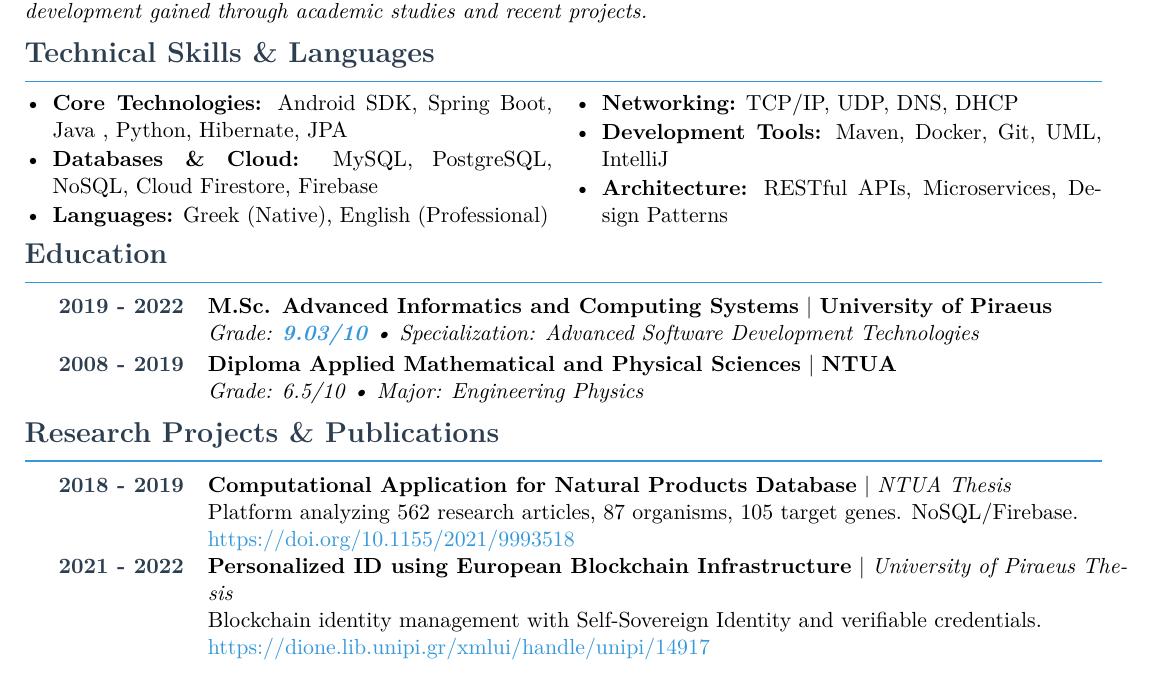
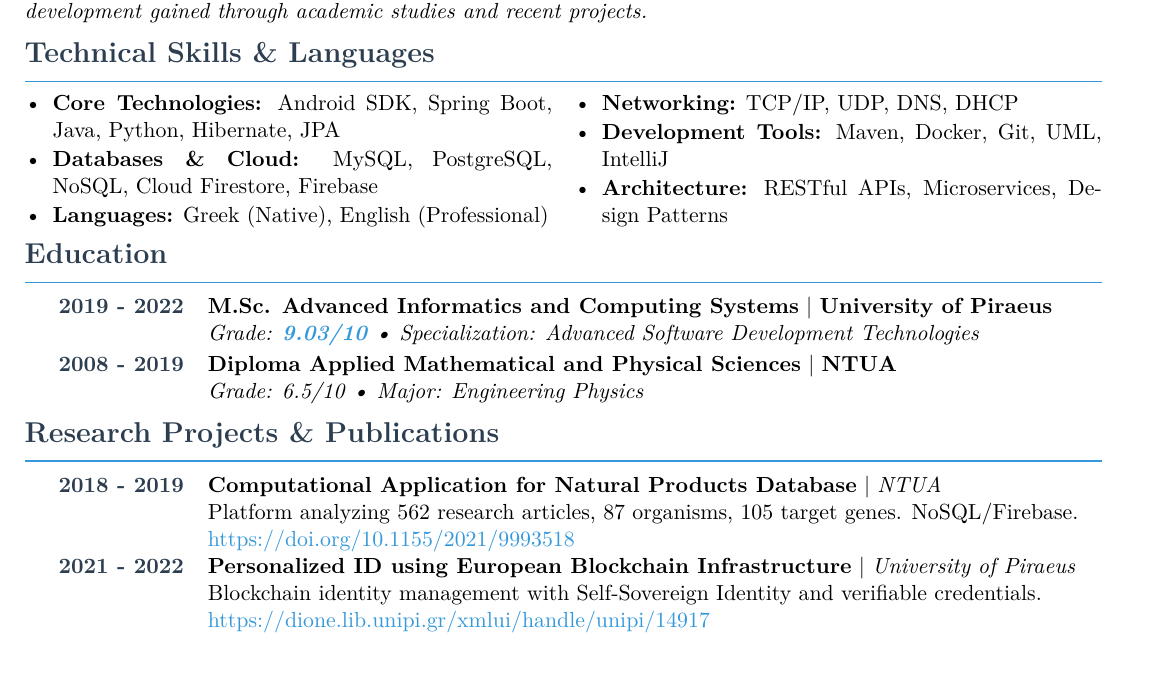
Before and after one commit to dioni-theof/dioni_theof-cv, a LaTeX CV (dionisia_theofylaktou_cv.tex): part of the page, cut so that both start at the same text. Compiled offline with pdfLaTeX.

Commit message:
fix CV formatting and update project descriptions for clarity

```diff
--- a/dionisia_theofylaktou_cv.tex
+++ b/dionisia_theofylaktou_cv.tex
@@ -94,10 +94,10 @@
 \section*{Research Projects \& Publications}
 
 \begin{tabularx}{\textwidth}{@{}l Y@{}}
-\textbf{\textcolor{primary}{2018 - 2019}} & \textbf{Computational Application for Natural Products Database} \textbar\space \textit{NTUA Thesis} \\
+\textbf{\textcolor{primary}{2018 - 2019}} & \textbf{Computational Application for Natural Products Database} \textbar\space \textit{NTUA} \\
 & Platform analyzing 562~research articles, 87~organisms, 105~target genes. NoSQL/Firebase. \href{https://doi.org/10.1155/2021/9993518}{\textcolor{accent}{https://doi.org/10.1155/2021/9993518}} \\[0.15em]
 
-\textbf{\textcolor{primary}{2021 - 2022}} & \textbf{Personalized ID using European Blockchain Infrastructure} \textbar\space \textit{University of Piraeus Thesis} \\
+\textbf{\textcolor{primary}{2021 - 2022}} & \textbf{Personalized ID using European Blockchain Infrastructure} \textbar\space \textit{University of Piraeus} \\
 & Blockchain identity management with Self-Sovereign Identity and verifiable credentials. \href{https://dione.lib.unipi.gr/xmlui/handle/unipi/14917}{\textcolor{accent}{https://dione.lib.unipi.gr/xmlui/handle/unipi/14917}} \\
 \end{tabularx}
 
```
Also changed, not shown: dionisia_theofylaktou_cv.tex (2 more changed lines).
